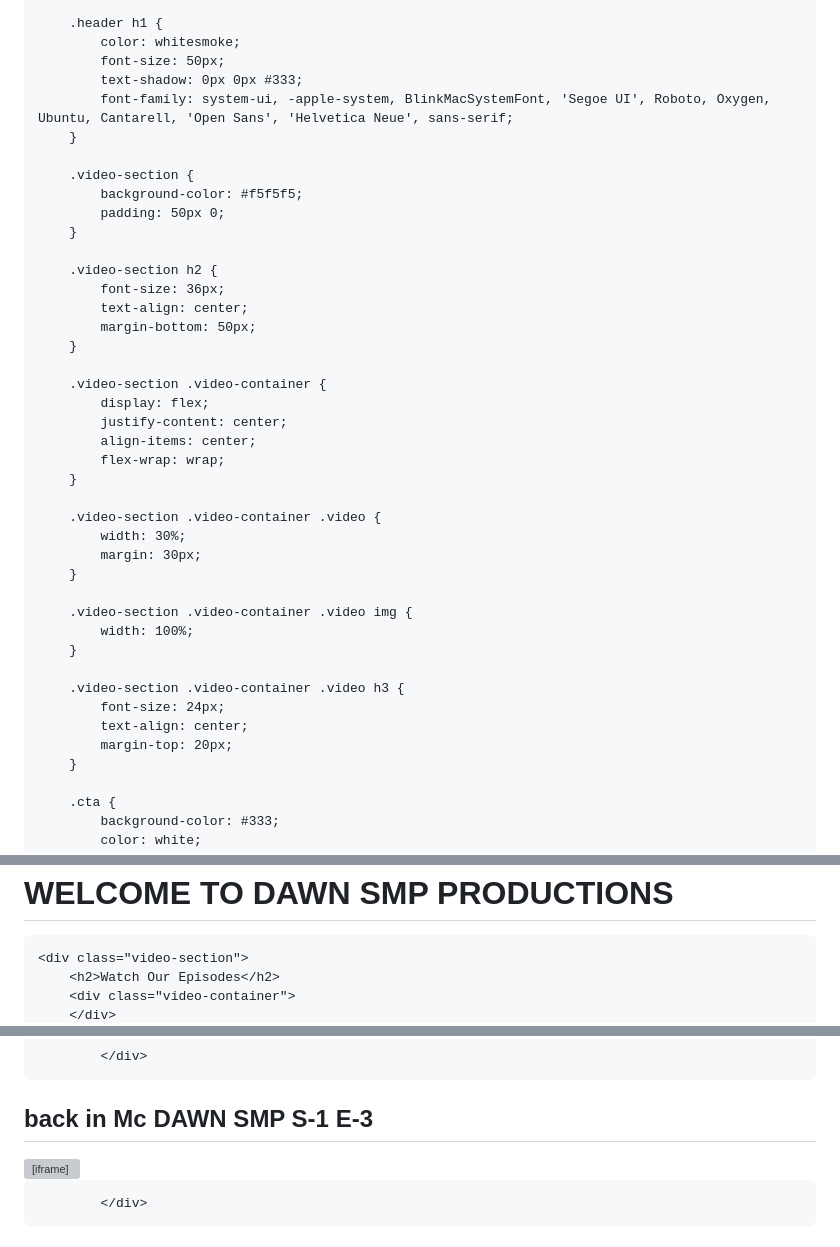
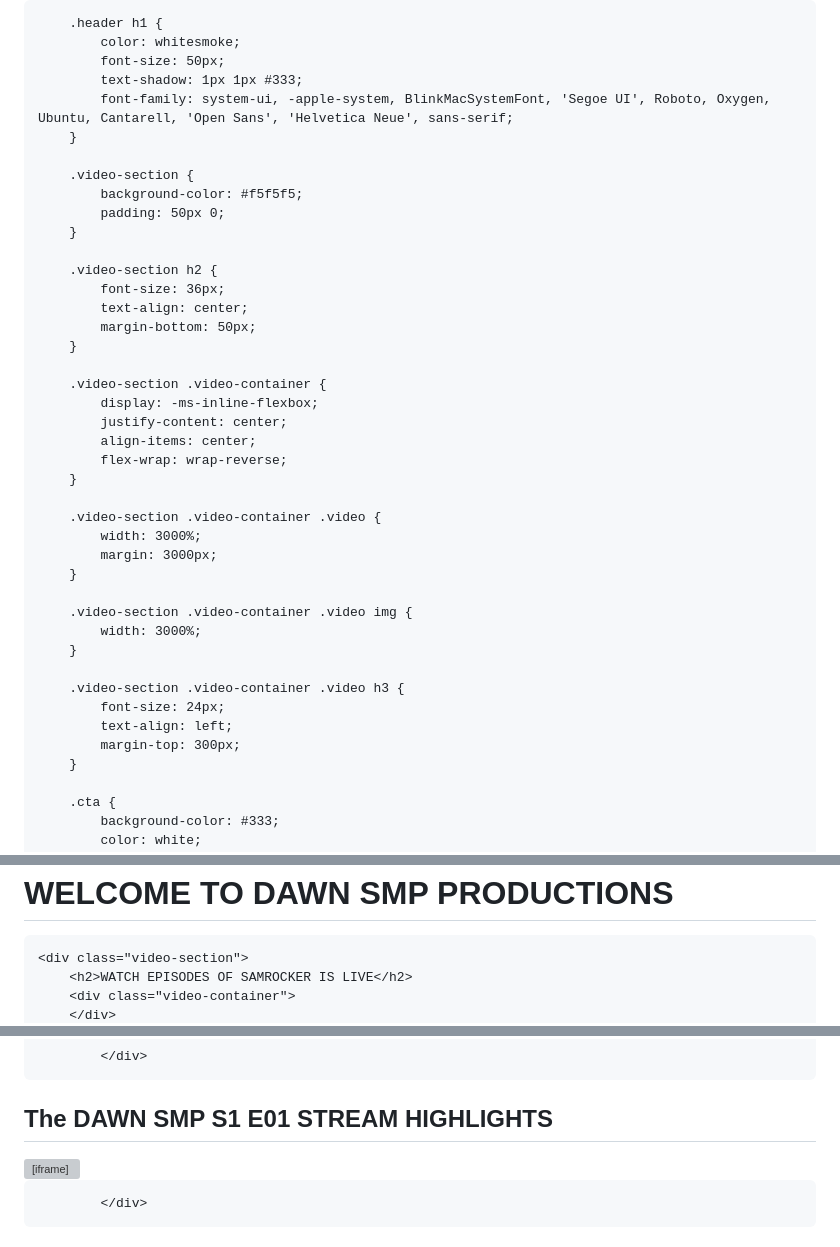
Before and after one commit to samrocker/videos, a Markdown page: README.md, 3 parts joined by grey strips. Drawn GitHub-style; grey boxes are pictures that could not be loaded.

```diff
--- a/README.md
+++ b/README.md
@@ -22,7 +24,7 @@
         .header h1 {
             color: whitesmoke;
             font-size: 50px;
-            text-shadow: 0px 0px #333;
+            text-shadow: 1px 1px #333;
             font-family: system-ui, -apple-system, BlinkMacSystemFont, 'Segoe UI', Roboto, Oxygen, Ubuntu, Cantarell, 'Open Sans', 'Helvetica Neue', sans-serif;
         }
 
@@ -38,25 +40,25 @@
         }
 
         .video-section .video-container {
-            display: flex;
+            display: -ms-inline-flexbox;
             justify-content: center;
             align-items: center;
-            flex-wrap: wrap;
+            flex-wrap: wrap-reverse;
         }
 
         .video-section .video-container .video {
-            width: 30%;
-            margin: 30px;
+            width: 3000%;
+            margin: 3000px;
         }
 
         .video-section .video-container .video img {
-            width: 100%;
+            width: 3000%;
         }
 
         .video-section .video-container .video h3 {
             font-size: 24px;
-            text-align: center;
-            margin-top: 20px;
+            text-align: left;
+            margin-top: 300px;
         }
 
         .cta {
@@ -88,6 +90,6 @@
     </div>
 
     <div class="video-section">
-        <h2>Watch Our Episodes</h2>
+        <h2>WATCH EPISODES OF SAMROCKER IS LIVE</h2>
         <div class="video-container">
         </div>
@@ -98,7 +107,7 @@
             </div>
 
 <div class="video-container">
-    <h2>back in Mc DAWN SMP S-1 E-3</h2>
-        <iframe width="540" height="315" src="https://www.youtube.com/embed/vTKUPbaUR-o" frameborder="0" allow="accelerometer; autoplay; clipboard-write; encrypted-media; gyroscope; picture-in-picture" allowfullscreen></iframe>
+    <h2>The DAWN SMP S1 E01 STREAM HIGHLIGHTS</h2>
+        <iframe width="559" height="315" src="https://www.youtube.com/embed/7mkb0QzYJ78" frameborder="50" allow="accelerometer; autoplay; clipboard-write; encrypted-media; gyroscope; picture-in-picture" allowfullscreen></iframe>
 
             </div>
```
Also changed, not shown: other parts of README.md (+14 -11 lines).
